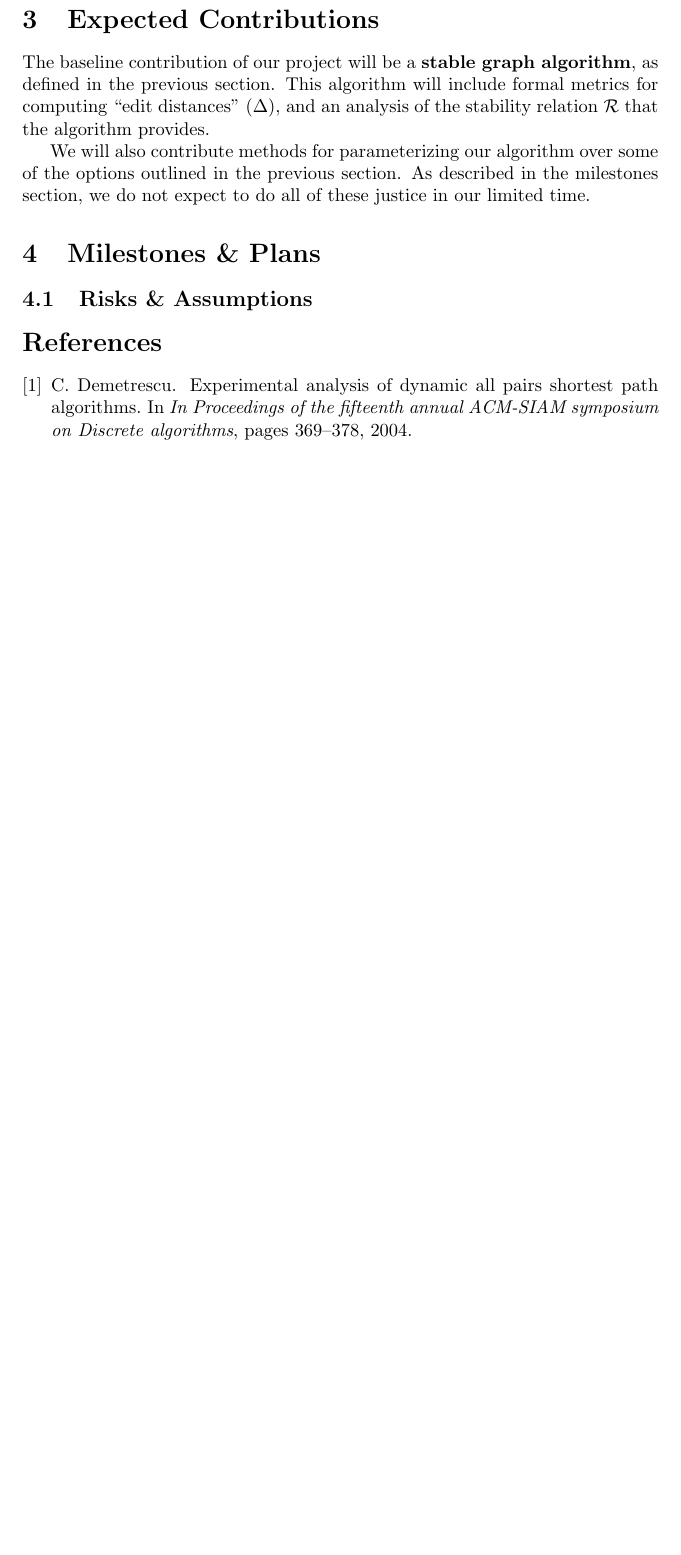
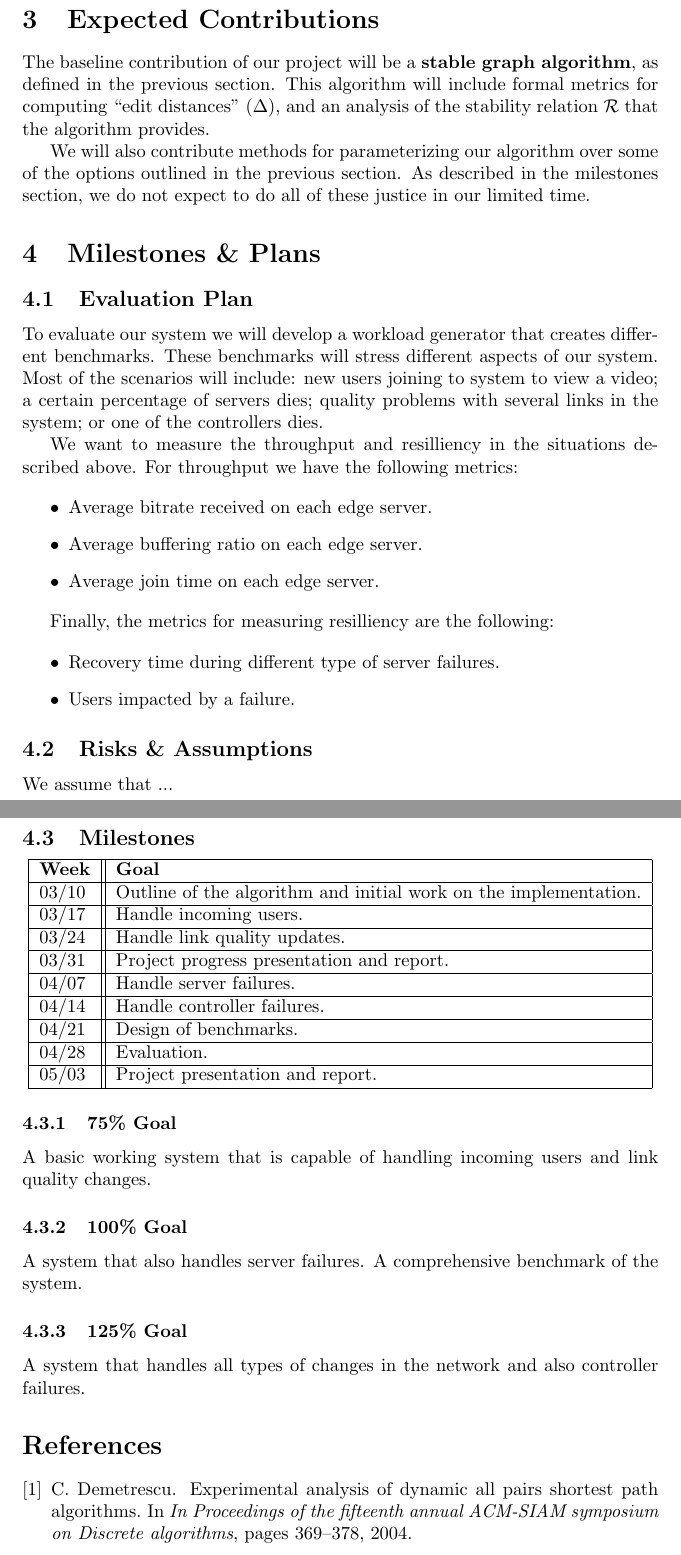
Before and after one commit to flavioc/712-report, a LaTeX document (report.tex, which reads evaluation.tex, milestones.tex, risks.tex): part of page 4 of 4 before the commit and two parts of pages 4 and 5 of 6 after it, the two joined at a grey line, cut so that both start at the same text, the shorter picture padded with empty space. Compiled offline with pdfLaTeX.

Commit message:
Added content to Milestones and Plans (no risks yet).

```diff
--- /dev/null
+++ b/evaluation.tex
@@ -0,0 +1,16 @@
+To evaluate our system we will develop a workload generator that creates different benchmarks. These benchmarks will stress different aspects of our system. Most of the scenarios will include: new users joining to system to view a video; a certain percentage of servers dies; quality problems with several links in the system; or one of the controllers dies.
+
+We want to measure the throughput and resilliency in the situations described above. For throughput we have the following metrics:
+
+\begin{itemize}
+\item Average bitrate received on each edge server.
+\item Average buffering ratio on each edge server.
+\item Average join time on each edge server.
+\end{itemize}
+
+Finally, the metrics for measuring resilliency are the following:
+
+\begin{itemize}
+\item Recovery time during different type of server failures.
+\item Users impacted by a failure.
+\end{itemize}
--- /dev/null
+++ b/milestones.tex
@@ -0,0 +1,27 @@
+\begin{center}
+\begin{tabular}{| l || l | }
+\hline
+\textbf{Week} & \textbf{Goal} \\ \hline
+03/10 & Outline of the algorithm and initial work on the implementation. \\ \hline
+03/17 & Handle incoming users. \\ \hline
+03/24 & Handle link quality updates. \\ \hline
+03/31 & Project progress presentation and report. \\ \hline
+04/07 & Handle server failures. \\ \hline
+04/14 & Handle controller failures. \\ \hline
+04/21 & Design of benchmarks. \\ \hline
+04/28 & Evaluation. \\ \hline
+05/03 & Project presentation and report. \\ \hline
+\end{tabular}
+\end{center}
+
+\subsubsection{75\% Goal}
+
+A basic working system that is capable of handling incoming users and link quality changes.
+
+\subsubsection{100\% Goal}
+
+A system that also handles server failures. A comprehensive benchmark of the system.
+
+\subsubsection{125\% Goal}
+
+A system that handles all types of changes in the network and also controller failures.
--- a/report.tex
+++ b/report.tex
@@ -33,7 +33,14 @@ This is the paper's abstract \ldots
 
 \section{Milestones \& Plans}
 
+\subsection{Evaluation Plan}
+\input{evaluation}
+
 \subsection{Risks \& Assumptions}
+\input{risks}
+
+\subsection{Milestones}
+\input{milestones}
 
 \bibliographystyle{abbrv}
 \bibliography{report}
--- /dev/null
+++ b/risks.tex
@@ -0,0 +1 @@
+We assume that ...
```
Also changed, not shown: related.tex (+1 -1 lines), Makefile, report.tex (14 more changed lines).
